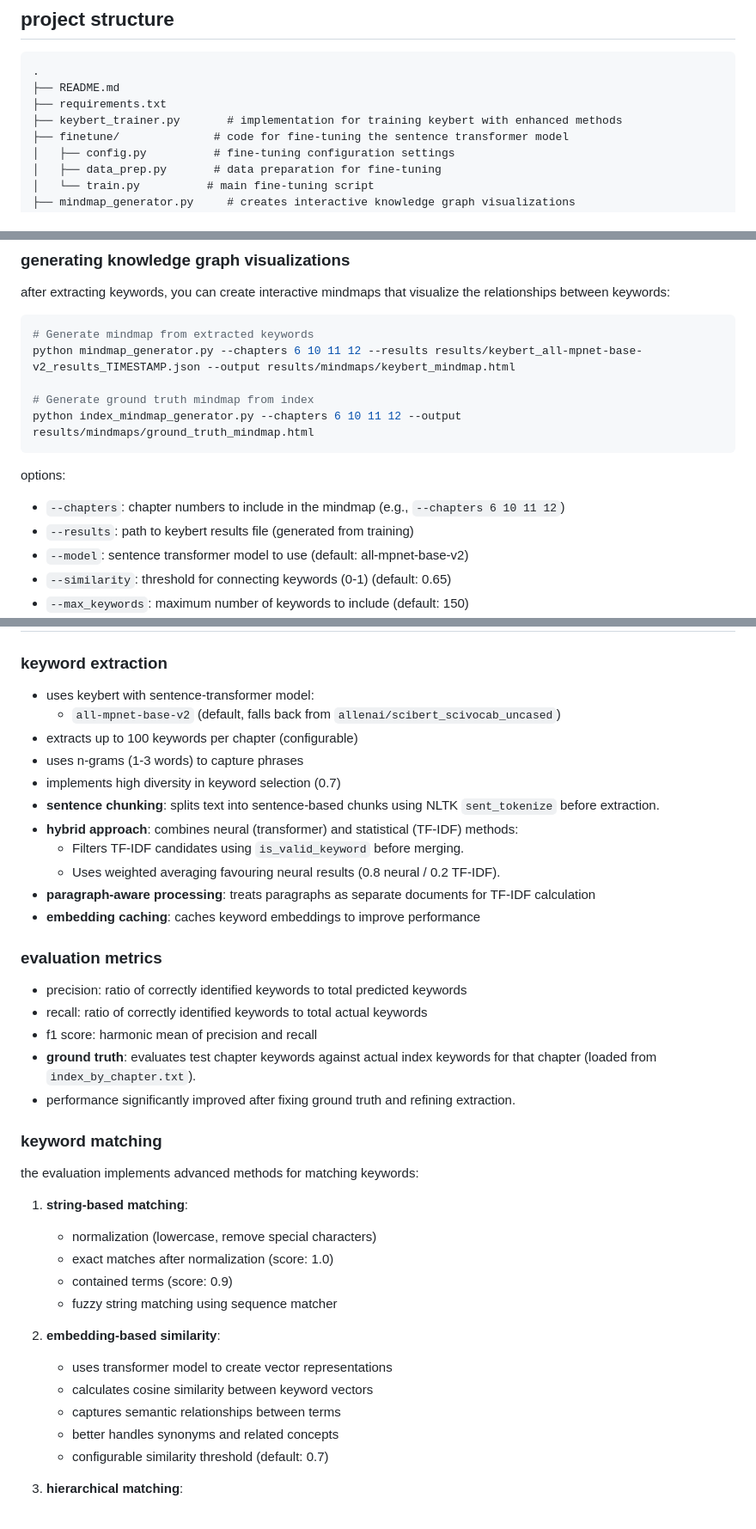
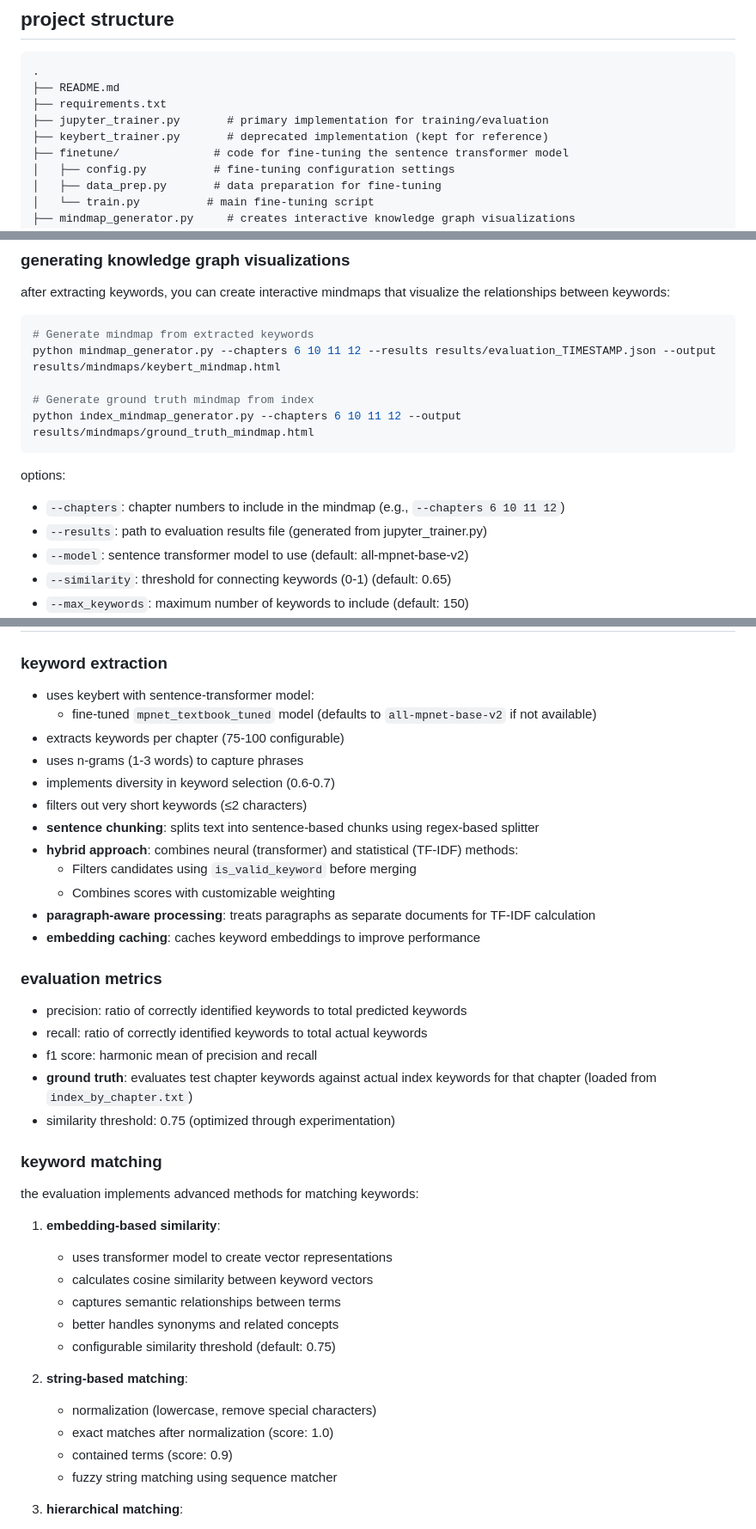
Before and after one commit to yuckyman/ProjectLexiMap, a Markdown page: README.md, 3 parts joined by grey strips. Shown at 86% size. GitHub-like rendering.

````diff
--- a/README.md
+++ b/README.md
@@ -8,7 +8,8 @@ this project evaluates the performance of keybert for keyword extraction by comp
 .
 ├── README.md
 ├── requirements.txt
-├── keybert_trainer.py       # implementation for training keybert with enhanced methods
+├── jupyter_trainer.py       # primary implementation for training/evaluation
+├── keybert_trainer.py       # deprecated implementation (kept for reference)
 ├── finetune/              # code for fine-tuning the sentence transformer model
 │   ├── config.py          # fine-tuning configuration settings
 │   ├── data_prep.py       # data preparation for fine-tuning
@@ -97,7 +100,7 @@ after extracting keywords, you can create interactive mindmaps that visualize th
 
 ```bash
 # Generate mindmap from extracted keywords
-python mindmap_generator.py --chapters 6 10 11 12 --results results/keybert_all-mpnet-base-v2_results_TIMESTAMP.json --output results/mindmaps/keybert_mindmap.html
+python mindmap_generator.py --chapters 6 10 11 12 --results results/evaluation_TIMESTAMP.json --output results/mindmaps/keybert_mindmap.html
 
 # Generate ground truth mindmap from index
 python index_mindmap_generator.py --chapters 6 10 11 12 --output results/mindmaps/ground_truth_mindmap.html
@@ -105,7 +108,7 @@ python index_mindmap_generator.py --chapters 6 10 11 12 --output results/mindmap
 
 options:
 - `--chapters`: chapter numbers to include in the mindmap (e.g., `--chapters 6 10 11 12`)
-- `--results`: path to keybert results file (generated from training)
+- `--results`: path to evaluation results file (generated from jupyter_trainer.py)
 - `--model`: sentence transformer model to use (default: all-mpnet-base-v2)
 - `--similarity`: threshold for connecting keywords (0-1) (default: 0.65)
 - `--max_keywords`: maximum number of keywords to include (default: 150)
@@ -136,14 +139,15 @@ the visualization allows:
 
 ### keyword extraction
 - uses keybert with sentence-transformer model:
-  - `all-mpnet-base-v2` (default, falls back from `allenai/scibert_scivocab_uncased`)
-- extracts up to 100 keywords per chapter (configurable)
+  - fine-tuned `mpnet_textbook_tuned` model (defaults to `all-mpnet-base-v2` if not available)
+- extracts keywords per chapter (75-100 configurable)
 - uses n-grams (1-3 words) to capture phrases
-- implements high diversity in keyword selection (0.7)
-- **sentence chunking**: splits text into sentence-based chunks using NLTK `sent_tokenize` before extraction.
+- implements diversity in keyword selection (0.6-0.7)
+- filters out very short keywords (≤2 characters)
+- **sentence chunking**: splits text into sentence-based chunks using regex-based splitter
 - **hybrid approach**: combines neural (transformer) and statistical (TF-IDF) methods:
-  - Filters TF-IDF candidates using `is_valid_keyword` before merging.
-  - Uses weighted averaging favouring neural results (0.8 neural / 0.2 TF-IDF).
+  - Filters candidates using `is_valid_keyword` before merging
+  - Combines scores with customizable weighting
 - **paragraph-aware processing**: treats paragraphs as separate documents for TF-IDF calculation
 - **embedding caching**: caches keyword embeddings to improve performance
 
@@ -151,24 +155,24 @@ the visualization allows:
 - precision: ratio of correctly identified keywords to total predicted keywords
 - recall: ratio of correctly identified keywords to total actual keywords
 - f1 score: harmonic mean of precision and recall
-- **ground truth**: evaluates test chapter keywords against actual index keywords for that chapter (loaded from `index_by_chapter.txt`).
-- performance significantly improved after fixing ground truth and refining extraction.
+- **ground truth**: evaluates test chapter keywords against actual index keywords for that chapter (loaded from `index_by_chapter.txt`)
+- similarity threshold: 0.75 (optimized through experimentation)
 
 ### keyword matching
 the evaluation implements advanced methods for matching keywords:
 
-1. **string-based matching**:
+1. **embedding-based similarity**:
+   - uses transformer model to create vector representations
+   - calculates cosine similarity between keyword vectors
+   - captures semantic relationships between terms
+   - better handles synonyms and related concepts
+   - configurable similarity threshold (default: 0.75)
+
+2. **string-based matching**:
    - normalization (lowercase, remove special characters)
    - exact matches after normalization (score: 1.0)
    - contained terms (score: 0.9)
    - fuzzy string matching using sequence matcher
-
-2. **embedding-based similarity**:
-   - uses transformer model to create vector representations
-   - calculates cosine similarity between keyword vectors
-   - captures semantic relationships between terms
-   - better handles synonyms and related concepts
-   - configurable similarity threshold (default: 0.7)
 
 3. **hierarchical matching**:
    - specialized matching for hierarchical terms in indices
````
Also changed, not shown: other parts of README.md (+36 -31 lines).
